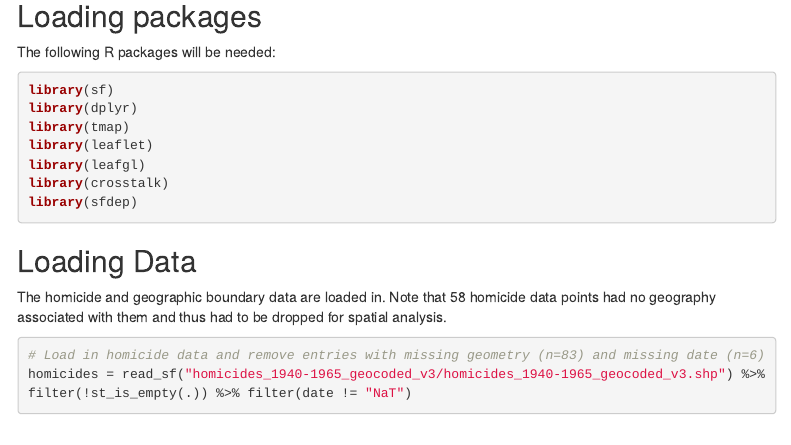
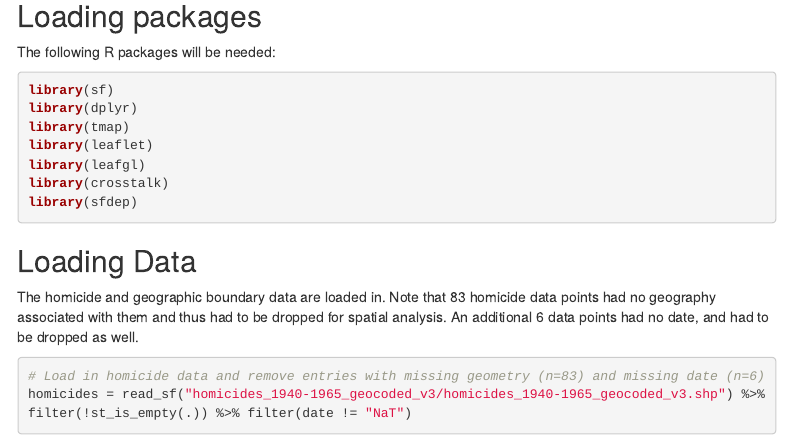
Before and after one commit to japotter1/UC-justice-project, an R Markdown document (homicide_data_maps/Data_Maps.Rmd): the page in a window 1100 px wide, from 240 px down. Rendered offline with R 4.5, knitr and Pandoc, with nearby package versions; some code elsewhere in the file could not run offline; menus at the side of the page are left out.

Commit message:
Fixed typo on missing data

````diff
--- a/homicide_data_maps/Data_Maps.Rmd
+++ b/homicide_data_maps/Data_Maps.Rmd
@@ -30,7 +30,7 @@ library(sfdep)
 
 ## Loading Data
 
-The homicide and geographic boundary data are loaded in. Note that 58 homicide data points had no geography associated with them and thus had to be dropped for spatial analysis.
+The homicide and geographic boundary data are loaded in. Note that 83 homicide data points had no geography associated with them and thus had to be dropped for spatial analysis. An additional 6 data points had no date, and had to be dropped as well.
 
 ```{r load_data, results=FALSE, message=FALSE, warning=FALSE}
 # Load in homicide data and remove entries with missing geometry (n=83) and missing date (n=6)
````
